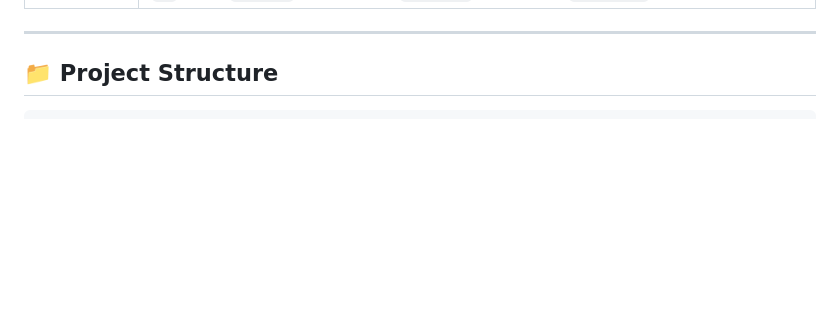
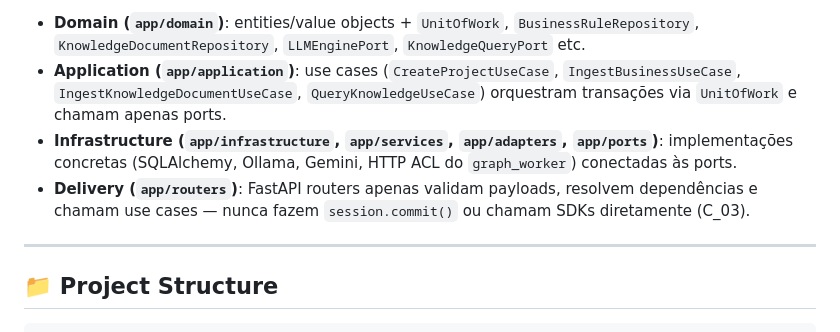
Before and after one commit to Dione-b/prumo, a Markdown page: README.md, the part around one of its changes. Rendered like a GitHub page; blank space fills up the shorter version.

Commit message:
docs: Add section on Hexagonal Architecture to README, detailing the codebase structure and its adherence to ports-and-adapters principles.

```diff
--- a/README.md
+++ b/README.md
@@ -105,3 +139,7 @@ Three core constraints are enforced across every module:
+- **Domain (`app/domain`)**: entities/value objects + `UnitOfWork`, `BusinessRuleRepository`, `KnowledgeDocumentRepository`, `LLMEnginePort`, `KnowledgeQueryPort` etc.
+- **Application (`app/application`)**: use cases (`CreateProjectUseCase`, `IngestBusinessUseCase`, `IngestKnowledgeDocumentUseCase`, `QueryKnowledgeUseCase`) orquestram transações via `UnitOfWork` e chamam apenas ports.
+- **Infrastructure (`app/infrastructure`, `app/services`, `app/adapters`, `app/ports`)**: implementações concretas (SQLAlchemy, Ollama, Gemini, HTTP ACL do `graph_worker`) conectadas às ports.
+- **Delivery (`app/routers`)**: FastAPI routers apenas validam payloads, resolvem dependências e chamam use cases — nunca fazem `session.commit()` ou chamam SDKs diretamente (C_03).
 
 ---
 
```
Also changed, not shown: other parts of README.md (+34 -0 lines).
